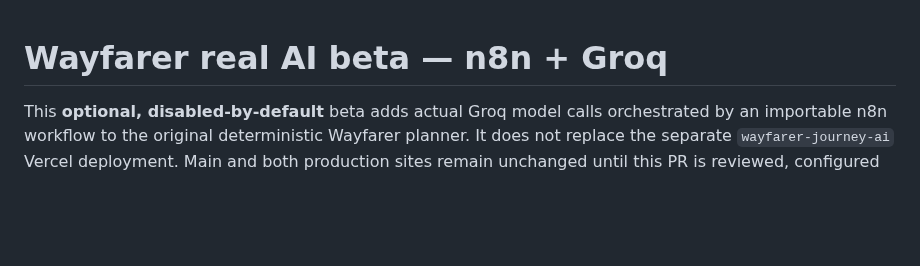
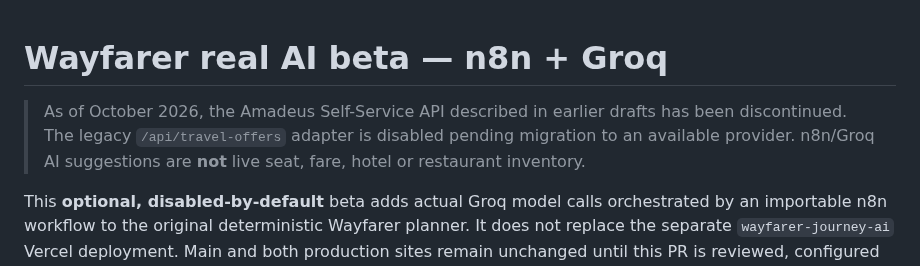
Before and after one commit to teldigi5-wq/wayfarer-world-travel, a Markdown page: n8n/README.md, the part around the change. Drawn GitHub-style; blank space fills up the shorter version.

Commit message:
docs(ai): mark obsolete live provider integration disabled

```diff
--- a/n8n/README.md
+++ b/n8n/README.md
@@ -1,4 +1,7 @@
 # Wayfarer real AI beta — n8n + Groq
+
+> As of October 2026, the Amadeus Self-Service API described in earlier drafts has been discontinued. The legacy `/api/travel-offers` adapter is disabled pending migration to an available provider. n8n/Groq AI suggestions are **not** live seat, fare, hotel or restaurant inventory.
+
 
 This **optional, disabled-by-default** beta adds actual Groq model calls orchestrated by an importable n8n workflow to the original deterministic Wayfarer planner. It does not replace the separate `wayfarer-journey-ai` Vercel deployment. Main and both production sites remain unchanged until this PR is reviewed, configured and deployed.
 
```
